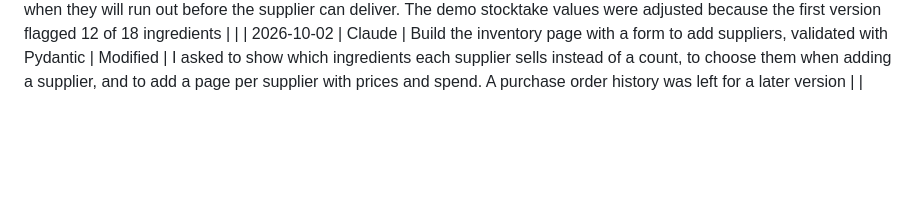
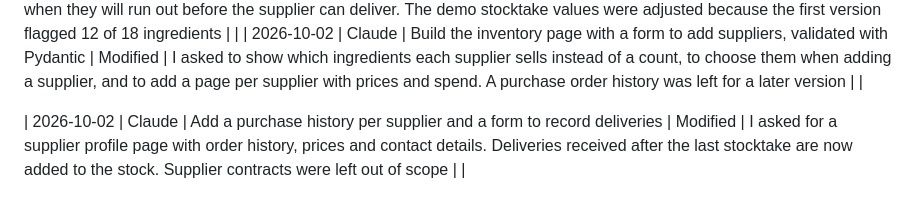
Before and after one commit to liglesias1/ManageEAT, a Markdown page: AI_USAGE.md, the part around the change. Rendered like a GitHub page; blank space fills up the shorter version.

Commit message:
docs: log AI usage for supplier order history

```diff
--- a/AI_USAGE.md
+++ b/AI_USAGE.md
@@ -23,3 +23,5 @@
 | 2026-10-02 | Claude | Build the payroll page with cost per role and pay per employee | Accepted | | |
 | 2026-10-02 | Claude | Calculate current stock, daily use and reorder alerts from the last stocktake and recipes | Modified | I asked for ingredients to be flagged not only when they are below the minimum, but also when they will run out before the supplier can deliver. The demo stocktake values were adjusted because the first version flagged 12 of 18 ingredients | |
 | 2026-10-02 | Claude | Build the inventory page with a form to add suppliers, validated with Pydantic | Modified | I asked to show which ingredients each supplier sells instead of a count, to choose them when adding a supplier, and to add a page per supplier with prices and spend. A purchase order history was left for a later version | |
+
+| 2026-10-02 | Claude | Add a purchase history per supplier and a form to record deliveries | Modified | I asked for a supplier profile page with order history, prices and contact details. Deliveries received after the last stocktake are now added to the stock. Supplier contracts were left out of scope | |
```
